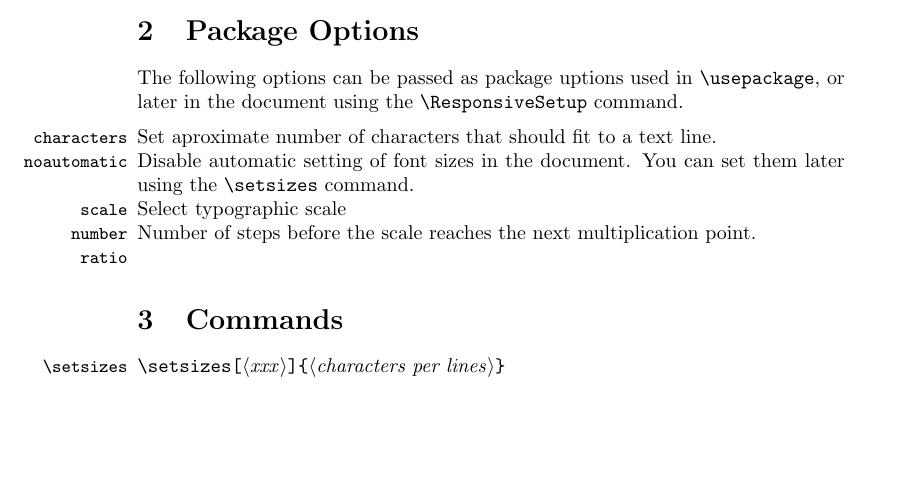
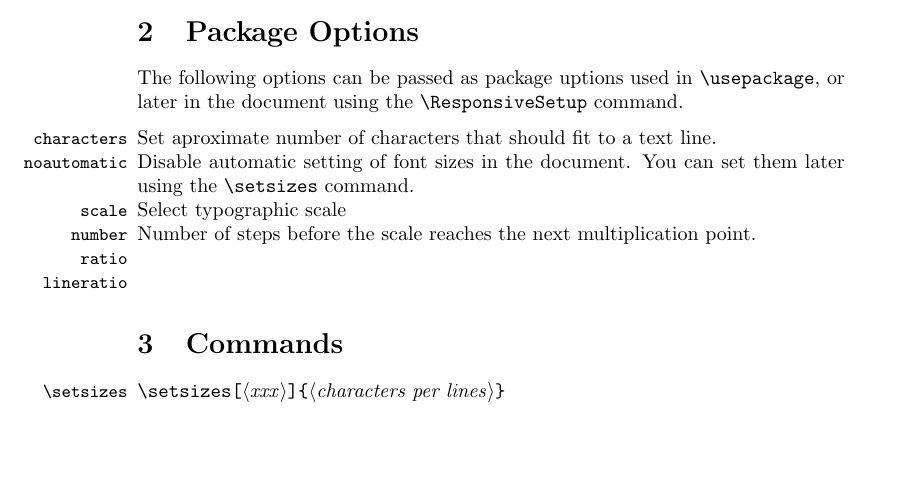
Before and after one commit to michal-h21/responsive-latex, a LaTeX document (responsive-doc.tex, which reads responsive.sty): part of page 2 of 2 before the commit and part of page 2 of 3 after it, cut so that both start at the same text, the shorter picture padded with empty space. Compiled offline with pdfLaTeX.

Commit message:
Added lineration option

```diff
--- a/responsive.sty
+++ b/responsive.sty
@@ -13,6 +13,11 @@
 \int_new:N\l_resp_charlines_int
 \l_resp_charlines_int = 55
 
+% line height ratio
+% see https://www.smashingmagazine.com/2020/07/css-techniques-legibility/
+% for more details
+\int_new:N\l_resp_lineheight_ratio
+\l_resp_lineheight_ratio = 32
 % type of typograhic scale
 \tl_new:N\l_resp_scaletype_str
 \tl_set:Nn\l_resp_scaletype_str {pentatonic}
@@ -30,6 +35,7 @@
   number .fp_set:N = \l_resp_scalen_fp,
   ratio .fp_set:N =\l_resp_scaler_fp,
   scale .tl_set:N = \l_resp_scaletype_str,
+  lineratio .tl_set:N = \l_resp_lineheight_ratio
 }
 
 
@@ -90,7 +96,7 @@
 % optional parameter changes line spacing, smaller the value, bigger the spacing
 % details about the value are in the following article:
 % https://www.smashingmagazine.com/2020/07/css-techniques-legibility/
-\NewDocumentCommand\fonttobox{O{38} m m}{
+\NewDocumentCommand\fonttobox{O{\l_resp_lineheight_ratio} m m}{
   % set initial fontsize and typeset text in a box
   \dimen1=#2\relax%
   \fontsize{10}{12}\selectfont%
@@ -144,7 +150,7 @@
 
 % #1 line spacing ratio
 % #2 number or characters that should fit to a text line
-\NewDocumentCommand\setsizes{O{32} m}{%
+\NewDocumentCommand\setsizes{O{\l_resp_lineheight_ratio} m}{%
   \fonttobox[#1]{\textwidth}{\tl_range:Nnn\l_resp_charlist_tl{1}{#2}}%
   % save dimensions calculated in \fonttobox in non-temporary variables
   \resp_font_size=\l_tmpa_dim
```
Also changed, not shown: responsive-doc.tex (+2 -0 lines).
